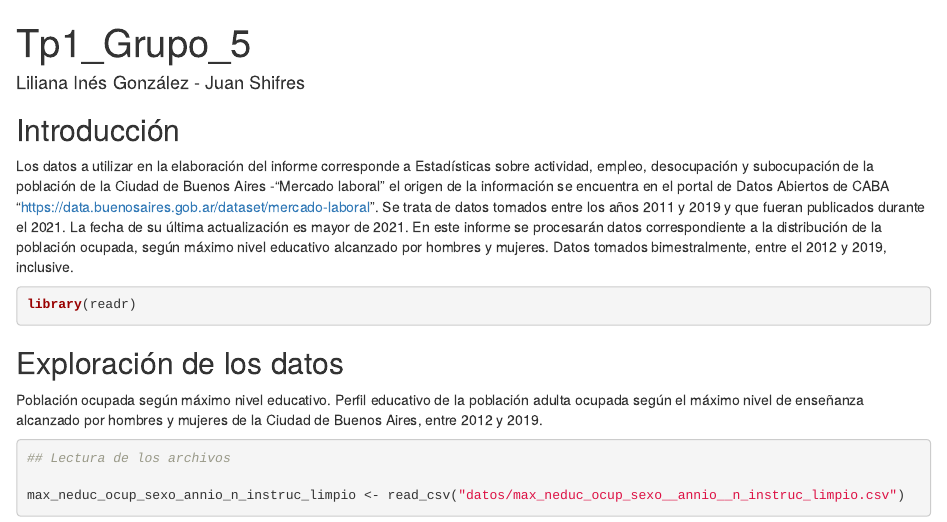
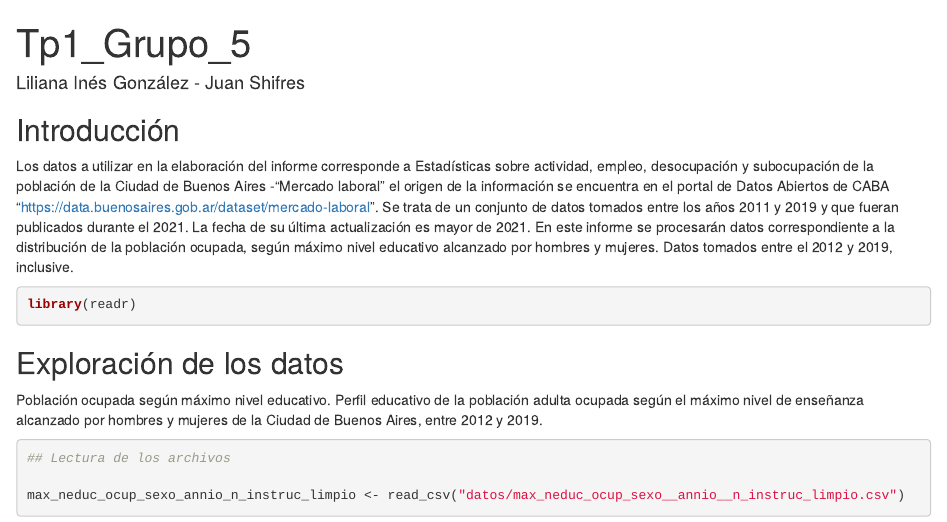
Before and after one commit to DiploDatosUNAB/informe-grupo_5, an R Markdown document (informe.Rmd): the page in a window 1100 px wide, from its top. Rendered offline with R 4.5, knitr and Pandoc, with nearby package versions.

Commit message:
esto es viejo

````diff
--- a/informe.Rmd
+++ b/informe.Rmd
@@ -14,8 +14,8 @@ knitr::opts_chunk$set(echo = TRUE)
 ## Introducción
 
 Los datos a utilizar en la elaboración del informe corresponde a Estadísticas sobre actividad, empleo, desocupación y subocupación de la población de la Ciudad de Buenos Aires -"Mercado laboral" el origen de la información se encuentra en el portal de Datos Abiertos de CABA "https://data.buenosaires.gob.ar/dataset/mercado-laboral".
-Se trata de datos tomados entre los años 2011 y 2019 y que fueran publicados durante el 2021. La fecha de su última actualización es mayor de 2021.
-En este informe se procesarán datos correspondiente a la distribución de la población ocupada, según máximo nivel educativo alcanzado por hombres y mujeres. Datos tomados bimestralmente, entre el 2012 y 2019, inclusive.
+Se trata de un conjunto de datos tomados entre los años 2011 y 2019 y que fueran publicados durante el 2021. La fecha de su última actualización es mayor de 2021.
+En este informe se procesarán datos correspondiente a la distribución de la población ocupada, según máximo nivel educativo alcanzado por hombres y mujeres. Datos tomados entre el 2012 y 2019, inclusive.
 
 
 ```{r}
````
